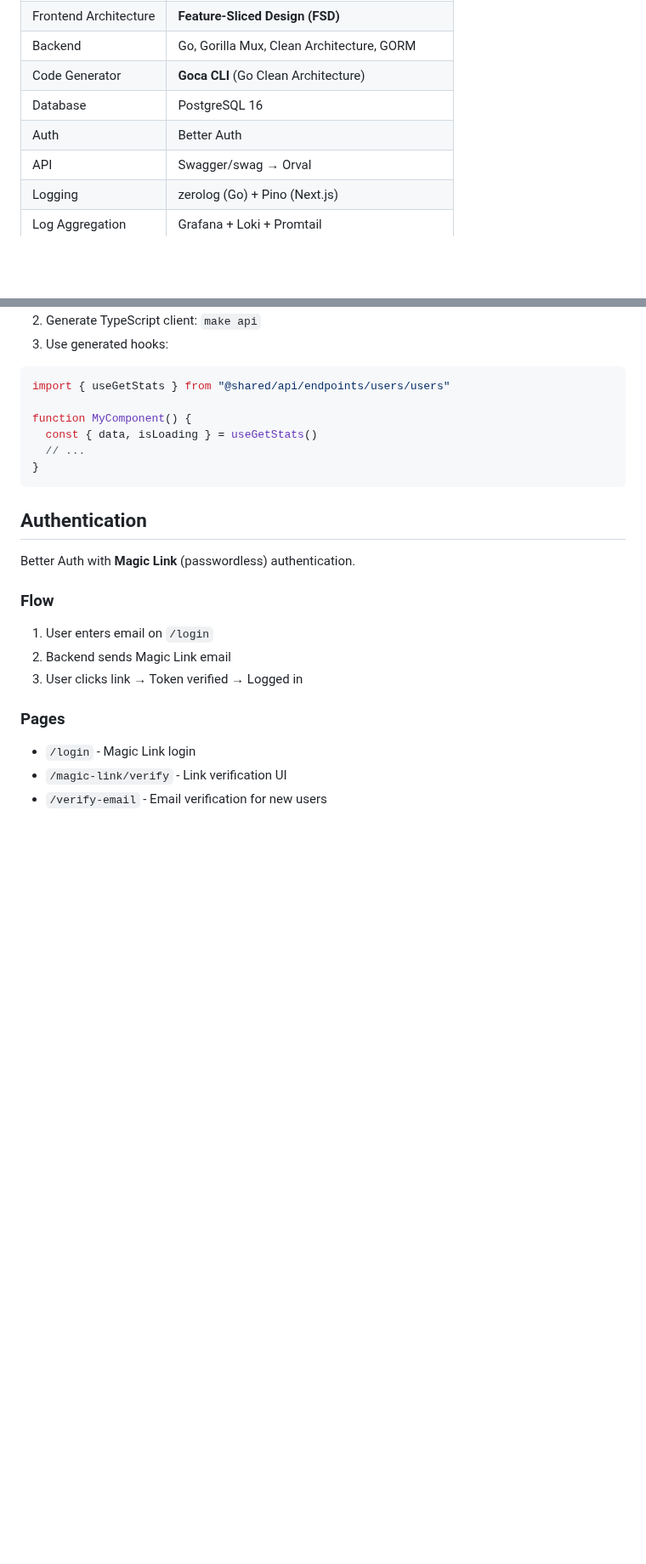
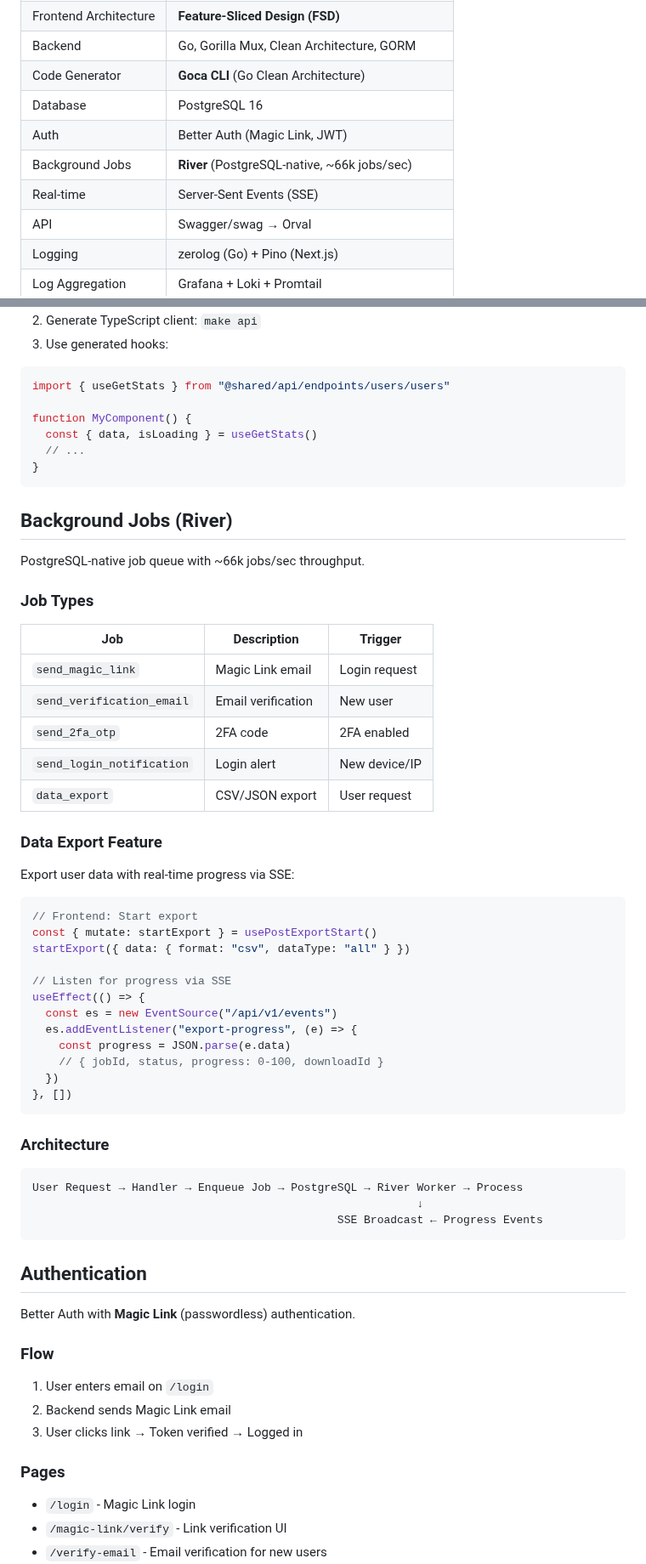
Before and after one commit to atilladeniz/next-go-pg, a Markdown page: README.md, 2 parts joined by grey strips. Shown at 85% size. Drawn GitHub-style; blank space fills up the shorter version.

Commit message:
docs: update README with River background jobs and data export (#38)

````diff
--- a/README.md
+++ b/README.md
@@ -34,7 +36,9 @@ Full-Stack Monorepo with Next.js Frontend and Go Backend.
 | Backend | Go, Gorilla Mux, Clean Architecture, GORM |
 | Code Generator | **Goca CLI** (Go Clean Architecture) |
 | Database | PostgreSQL 16 |
-| Auth | Better Auth |
+| Auth | Better Auth (Magic Link, JWT) |
+| Background Jobs | **River** (PostgreSQL-native, ~66k jobs/sec) |
+| Real-time | Server-Sent Events (SSE) |
 | API | Swagger/swag → Orval |
 | Logging | zerolog (Go) + Pino (Next.js) |
 | Log Aggregation | Grafana + Loki + Promtail |
@@ -294,6 +300,47 @@ function MyComponent() {
 }
 ```
 
+## Background Jobs (River)
+
+PostgreSQL-native job queue with ~66k jobs/sec throughput.
+
+### Job Types
+
+| Job | Description | Trigger |
+|-----|-------------|---------|
+| `send_magic_link` | Magic Link email | Login request |
+| `send_verification_email` | Email verification | New user |
+| `send_2fa_otp` | 2FA code | 2FA enabled |
+| `send_login_notification` | Login alert | New device/IP |
+| `data_export` | CSV/JSON export | User request |
+
+### Data Export Feature
+
+Export user data with real-time progress via SSE:
+
+```tsx
+// Frontend: Start export
+const { mutate: startExport } = usePostExportStart()
+startExport({ data: { format: "csv", dataType: "all" } })
+
+// Listen for progress via SSE
+useEffect(() => {
+  const es = new EventSource("/api/v1/events")
+  es.addEventListener("export-progress", (e) => {
+    const progress = JSON.parse(e.data)
+    // { jobId, status, progress: 0-100, downloadId }
+  })
+}, [])
+```
+
+### Architecture
+
+```
+User Request → Handler → Enqueue Job → PostgreSQL → River Worker → Process
+                                                          ↓
+                                              SSE Broadcast ← Progress Events
+```
+
 ## Authentication
 
 Better Auth with **Magic Link** (passwordless) authentication.
````
Also changed, not shown: other parts of README.md (+6 -2 lines).
